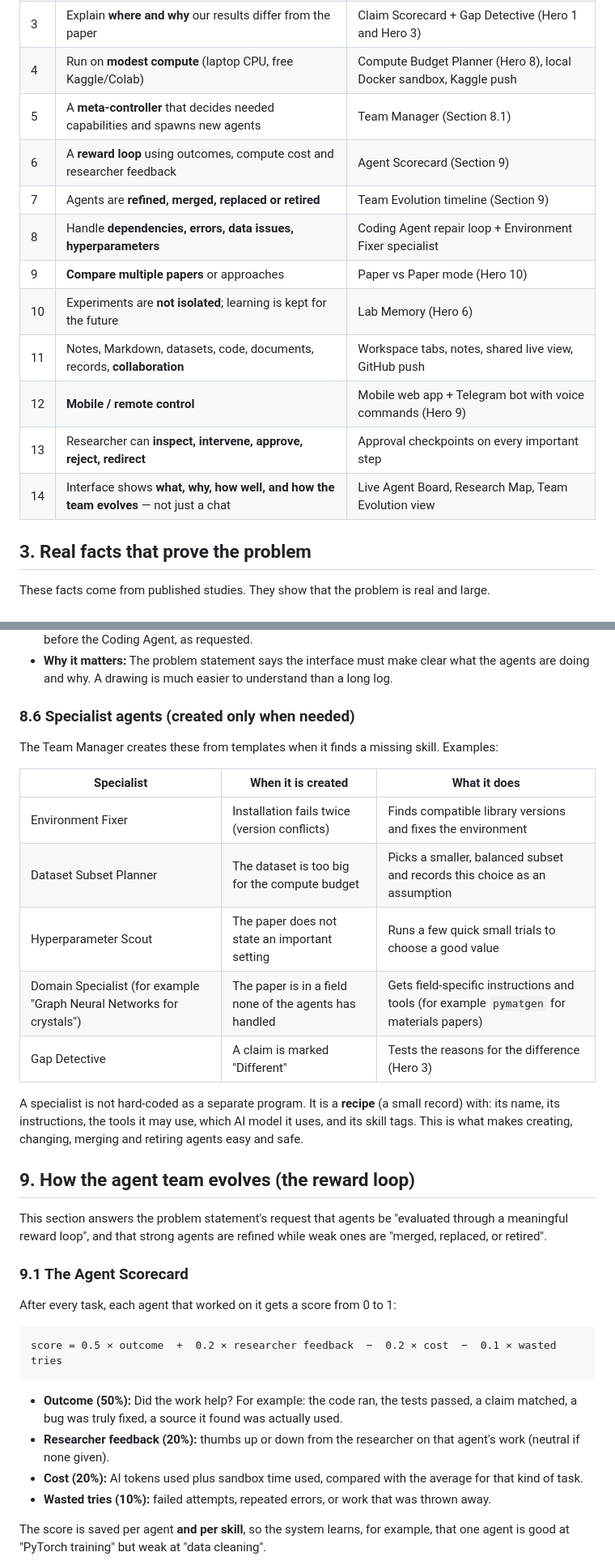
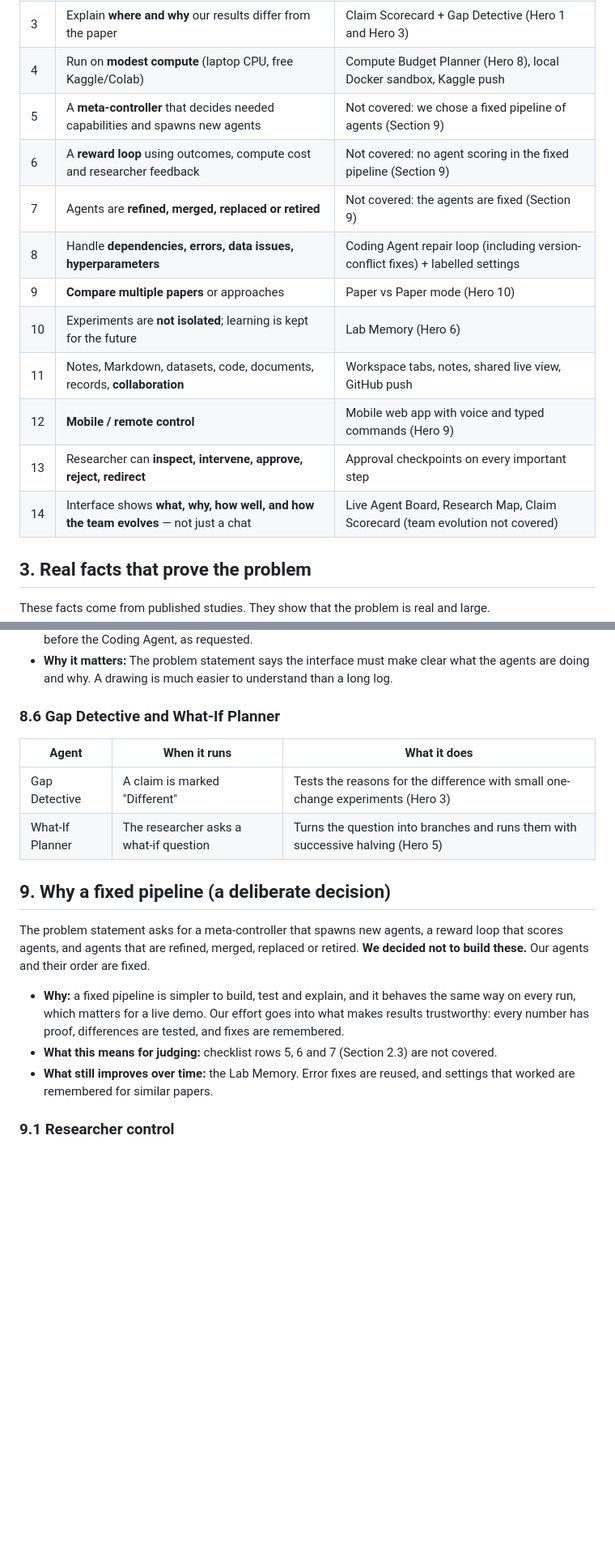
Before and after one commit to ryuma04/reasearch-lab, a Markdown page: docs/allaboutourproject.md, 2 parts joined by grey strips. Shown at 81% size. GitHub-like rendering; blank space fills up the shorter version.

````diff
--- a/docs/allaboutourproject.md
+++ b/docs/allaboutourproject.md
@@ -106,16 +106,16 @@ These lines come directly from the problem statement. Our demo must clearly show
 | 2 | Investigate at least one meaningful **"what if?"** extension | What-If Branches (Hero 5) |
 | 3 | Explain **where and why** our results differ from the paper | Claim Scorecard + Gap Detective (Hero 1 and Hero 3) |
 | 4 | Run on **modest compute** (laptop CPU, free Kaggle/Colab) | Compute Budget Planner (Hero 8), local Docker sandbox, Kaggle push |
-| 5 | A **meta-controller** that decides needed capabilities and spawns new agents | Team Manager (Section 8.1) |
-| 6 | A **reward loop** using outcomes, compute cost and researcher feedback | Agent Scorecard (Section 9) |
-| 7 | Agents are **refined, merged, replaced or retired** | Team Evolution timeline (Section 9) |
-| 8 | Handle **dependencies, errors, data issues, hyperparameters** | Coding Agent repair loop + Environment Fixer specialist |
+| 5 | A **meta-controller** that decides needed capabilities and spawns new agents | Not covered: we chose a fixed pipeline of agents (Section 9) |
+| 6 | A **reward loop** using outcomes, compute cost and researcher feedback | Not covered: no agent scoring in the fixed pipeline (Section 9) |
+| 7 | Agents are **refined, merged, replaced or retired** | Not covered: the agents are fixed (Section 9) |
+| 8 | Handle **dependencies, errors, data issues, hyperparameters** | Coding Agent repair loop (including version-conflict fixes) + labelled settings |
 | 9 | **Compare multiple papers** or approaches | Paper vs Paper mode (Hero 10) |
 | 10 | Experiments are **not isolated**; learning is kept for the future | Lab Memory (Hero 6) |
 | 11 | Notes, Markdown, datasets, code, documents, records, **collaboration** | Workspace tabs, notes, shared live view, GitHub push |
-| 12 | **Mobile / remote control** | Mobile web app + Telegram bot with voice commands (Hero 9) |
+| 12 | **Mobile / remote control** | Mobile web app with voice and typed commands (Hero 9) |
 | 13 | Researcher can **inspect, intervene, approve, reject, redirect** | Approval checkpoints on every important step |
-| 14 | Interface shows **what, why, how well, and how the team evolves** — not just a chat | Live Agent Board, Research Map, Team Evolution view |
+| 14 | Interface shows **what, why, how well, and how the team evolves** — not just a chat | Live Agent Board, Research Map, Claim Scorecard (team evolution not covered) |
 
 ## 3. Real facts that prove the problem
 
@@ -285,36 +287,20 @@ This is exactly what happens from start to end.
 - **When the user sees it:** live during the run, and especially at Checkpoint 1, after the Research Agent and before the Coding Agent, as requested.
 - **Why it matters:** The problem statement says the interface must make clear what the agents are doing and why. A drawing is much easier to understand than a long log.
 
-### 8.6 Specialist agents (created only when needed)
+### 8.6 Gap Detective and What-If Planner
 
-The Team Manager creates these from templates when it finds a missing skill. Examples:
+| Agent | When it runs | What it does |
+|---|---|---|
+| Gap Detective | A claim is marked "Different" | Tests the reasons for the difference with small one-change experiments (Hero 3) |
+| What-If Planner | The researcher asks a what-if question | Turns the question into branches and runs them with successive halving (Hero 5) |
 
-| Specialist | When it is created | What it does |
-|---|---|---|
-| Environment Fixer | Installation fails twice (version conflicts) | Finds compatible library versions and fixes the environment |
-| Dataset Subset Planner | The dataset is too big for the compute budget | Picks a smaller, balanced subset and records this choice as an assumption |
-| Hyperparameter Scout | The paper does not state an important setting | Runs a few quick small trials to choose a good value |
-| Domain Specialist (for example "Graph Neural Networks for crystals") | The paper is in a field none of the agents has handled | Gets field-specific instructions and tools (for example `pymatgen` for materials papers) |
-| Gap Detective | A claim is marked "Different" | Tests the reasons for the difference (Hero 3) |
+## 9. Why a fixed pipeline (a deliberate decision)
 
-A specialist is not hard-coded as a separate program. It is a **recipe** (a small record) with: its name, its instructions, the tools it may use, which AI model it uses, and its skill tags. This is what makes creating, changing, merging and retiring agents easy and safe.
+The problem statement asks for a meta-controller that spawns new agents, a reward loop that scores agents, and agents that are refined, merged, replaced or retired. **We decided not to build these.** Our agents and their order are fixed.
 
-## 9. How the agent team evolves (the reward loop)
+- **Why:** a fixed pipeline is simpler to build, test and explain, and it behaves the same way on every run, which matters for a live demo. Our effort goes into what makes results trustworthy: every number has proof, differences are tested, and fixes are remembered.
+- **What this means for judging:** checklist rows 5, 6 and 7 (Section 2.3) are not covered.
+- **What still improves over time:** the Lab Memory. Error fixes are reused, and settings that worked are remembered for similar papers.
 
-This section answers the problem statement's request that agents be "evaluated through a meaningful reward loop", and that strong agents are refined while weak ones are "merged, replaced, or retired".
+### 9.1 Researcher control
 
-### 9.1 The Agent Scorecard
-
-After every task, each agent that worked on it gets a score from 0 to 1:
-
-```
-score = 0.5 × outcome  +  0.2 × researcher feedback  −  0.2 × cost  −  0.1 × wasted tries
-```
-
-- **Outcome (50%):** Did the work help? For example: the code ran, the tests passed, a claim matched, a bug was truly fixed, a source it found was actually used.
-- **Researcher feedback (20%):** thumbs up or down from the researcher on that agent's work (neutral if none given).
-- **Cost (20%):** AI tokens used plus sandbox time used, compared with the average for that kind of task.
-- **Wasted tries (10%):** failed attempts, repeated errors, or work that was thrown away.
-
-The score is saved per agent **and per skill**, so the system learns, for example, that one agent is good at "PyTorch training" but weak at "data cleaning".
-
````
Also changed, not shown: other parts of docs/allaboutourproject.md (+109 -152 lines).
